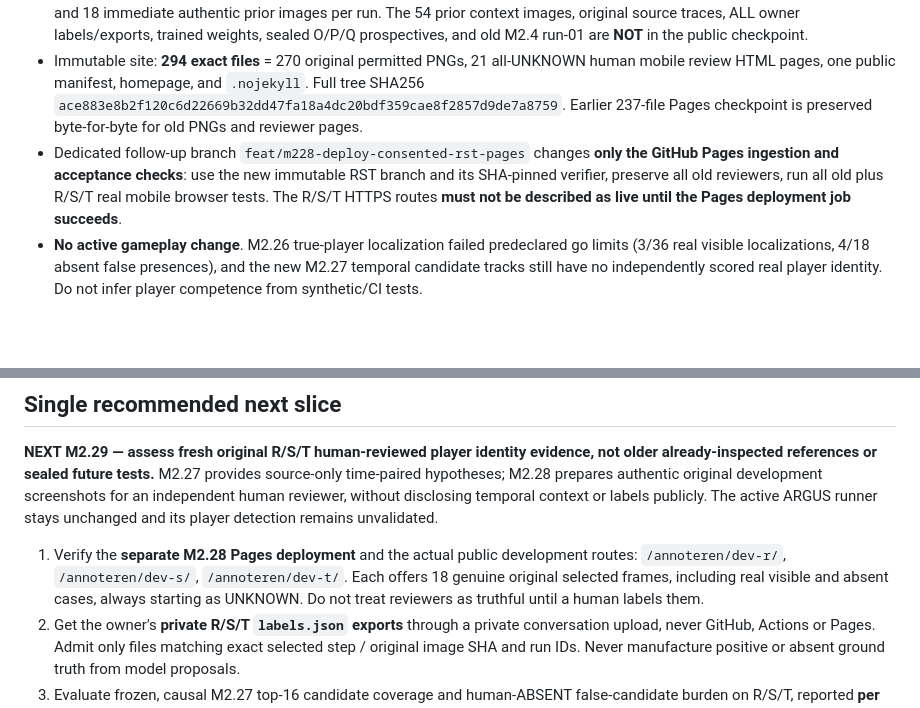
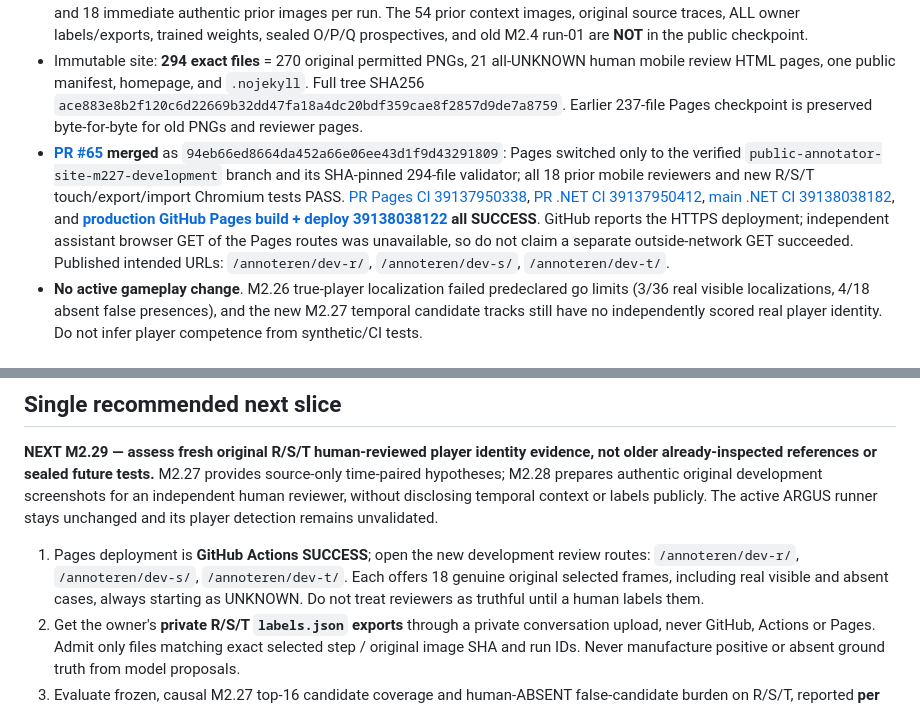
Before and after one commit to pjotrcasteel/Argus, a Markdown page: docs/CONTINUITY.md, 2 parts joined by grey strips. GitHub-like rendering; blank space fills up the shorter version.

```diff
--- a/docs/CONTINUITY.md
+++ b/docs/CONTINUITY.md
@@ -377,7 +377,7 @@ Validation: [.NET CI 39046004064](https://github.com/pjotrcasteel/Argus/actions/
 - [PR #63](https://github.com/pjotrcasteel/Argus/pull/63) **merged** as `cfb6e134e319979414754ed68f9a74c4537a80a0`. [Main checkpoint CI 39137678794](https://github.com/pjotrcasteel/Argus/actions/runs/39137678794) **SUCCESS**, including strict original-source ZIP SHA verification, entire public site hash validation and real mobile Chromium reviewers. The job created the new standalone non-force branch `public-annotator-site-m227-development` at `642583414c7a1682470107f9ba3c85b4123f9d96`.
 - Source is recovered authentic development-only R/S/T: 47 / 62 / 60 actual screenshots, 18 selected **original targets** per run, and 18 immediate authentic prior images per run. The 54 prior context images, original source traces, ALL owner labels/exports, trained weights, sealed O/P/Q prospectives, and old M2.4 run-01 are **NOT** in the public checkpoint.
 - Immutable site: **294 exact files** = 270 original permitted PNGs, 21 all-UNKNOWN human mobile review HTML pages, one public manifest, homepage, and `.nojekyll`. Full tree SHA256 `ace883e8b2f120c6d22669b32dd47fa18a4dc20bdf359cae8f2857d9de7a8759`. Earlier 237-file Pages checkpoint is preserved byte-for-byte for old PNGs and reviewer pages.
-- Dedicated follow-up branch `feat/m228-deploy-consented-rst-pages` changes **only the GitHub Pages ingestion and acceptance checks**: use the new immutable RST branch and its SHA-pinned verifier, preserve all old reviewers, run all old plus R/S/T real mobile browser tests. The R/S/T HTTPS routes **must not be described as live until the Pages deployment job succeeds**.
+- **[PR #65](https://github.com/pjotrcasteel/Argus/pull/65) merged** as `94eb66ed8664da452a66e06ee43d1f9d43291809`: Pages switched only to the verified `public-annotator-site-m227-development` branch and its SHA-pinned 294-file validator; all 18 prior mobile reviewers and new R/S/T touch/export/import Chromium tests PASS. [PR Pages CI 39137950338](https://github.com/pjotrcasteel/Argus/actions/runs/39137950338), [PR .NET CI 39137950412](https://github.com/pjotrcasteel/Argus/actions/runs/39137950412), [main .NET CI 39138038182](https://github.com/pjotrcasteel/Argus/actions/runs/39138038182), and **[production GitHub Pages build + deploy 39138038122](https://github.com/pjotrcasteel/Argus/actions/runs/39138038122) all SUCCESS**. GitHub reports the HTTPS deployment; independent assistant browser GET of the Pages routes was unavailable, so do not claim a separate outside-network GET succeeded. Published intended URLs: `/annoteren/dev-r/`, `/annoteren/dev-s/`, `/annoteren/dev-t/`.
 - **No active gameplay change**. M2.26 true-player localization failed predeclared go limits (3/36 real visible localizations, 4/18 absent false presences), and the new M2.27 temporal candidate tracks still have no independently scored real player identity. Do not infer player competence from synthetic/CI tests.
 
 ## M2.26 — image-wide out-of-fit ABSENT rank control implemented, development test NO-GO (2026-10-18; MERGED)
@@ -494,7 +494,7 @@ Validation: [.NET CI 39046004064](https://github.com/pjotrcasteel/Argus/actions/
 
 **NEXT M2.29 — assess fresh original R/S/T human-reviewed player identity evidence, not older already-inspected references or sealed future tests.** M2.27 provides source-only time-paired hypotheses; M2.28 prepares authentic original development screenshots for an independent human reviewer, without disclosing temporal context or labels publicly. The active ARGUS runner stays unchanged and its player detection remains unvalidated.
 
-1. Verify the **separate M2.28 Pages deployment** and the actual public development routes: `/annoteren/dev-r/`, `/annoteren/dev-s/`, `/annoteren/dev-t/`. Each offers 18 genuine original selected frames, including real visible and absent cases, always starting as UNKNOWN. Do not treat reviewers as truthful until a human labels them.
+1. Pages deployment is **GitHub Actions SUCCESS**; open the new development review routes: `/annoteren/dev-r/`, `/annoteren/dev-s/`, `/annoteren/dev-t/`. Each offers 18 genuine original selected frames, including real visible and absent cases, always starting as UNKNOWN. Do not treat reviewers as truthful until a human labels them.
 2. Get the owner's **private R/S/T `labels.json` exports** through a private conversation upload, never GitHub, Actions or Pages. Admit only files matching exact selected step / original image SHA and run IDs. Never manufacture positive or absent ground truth from model proposals.
 3. Evaluate frozen, causal M2.27 top-16 candidate coverage and human-ABSENT false-candidate burden on R/S/T, reported **per whole run** with hard-negative and HUD-vs-avatar failure cases. Keep baseline and nearest-center heuristic visible; avoid counting any generic candidate as a confirmed player.
 4. Preregister a credibly improved, game-neutral **player-identity** model, real holdout and go/no-go before testing once against SEALED prospective O/P/Q; the original M2.4 `run-01` stays untouched. No active visual steering promotion based on synthetic demonstrations.
```
Also changed, not shown: docs/M2-28-TARGET-ONLY-CONSENTED-PUBLICATION.md (+3 -2 lines).
